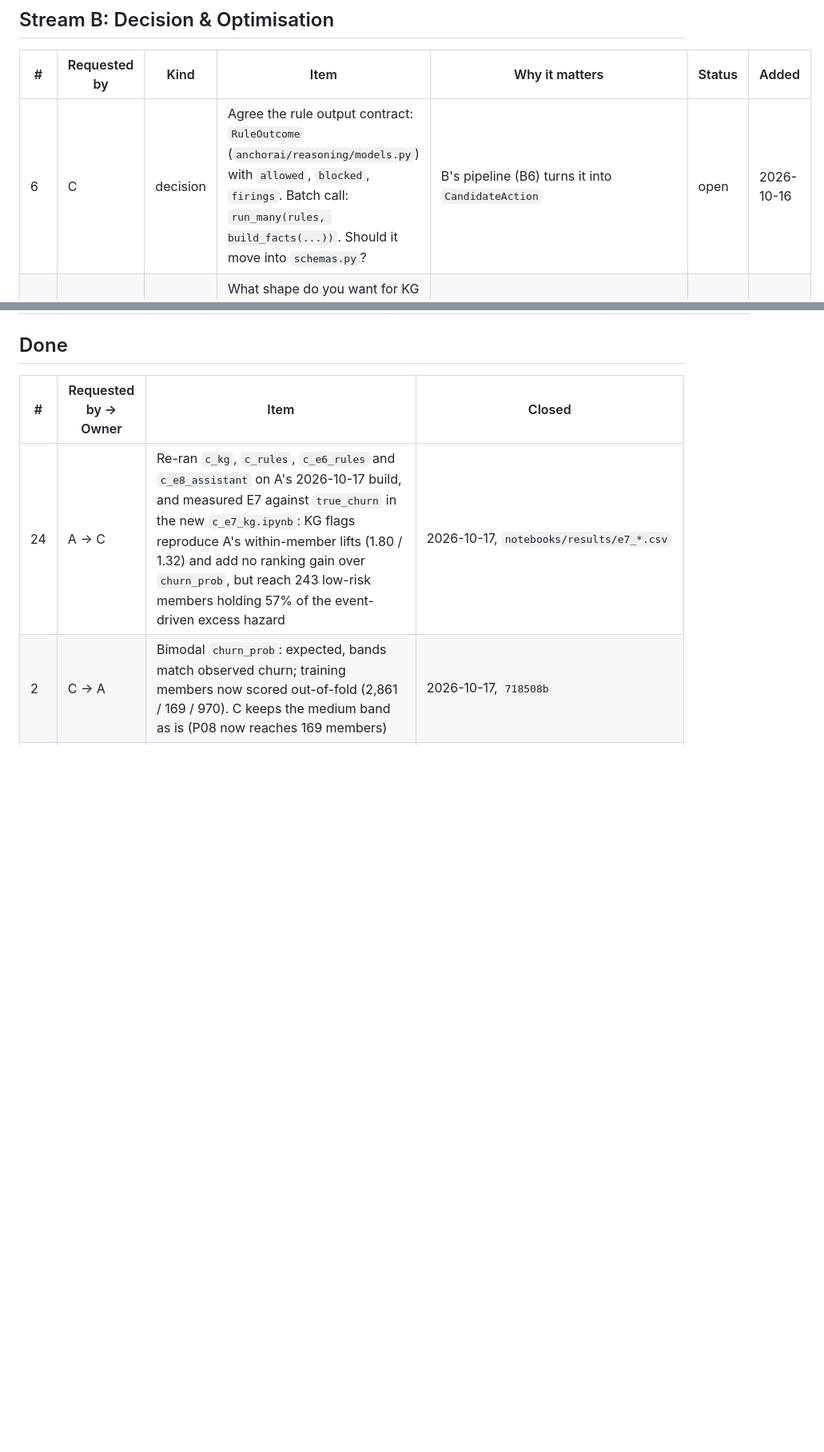
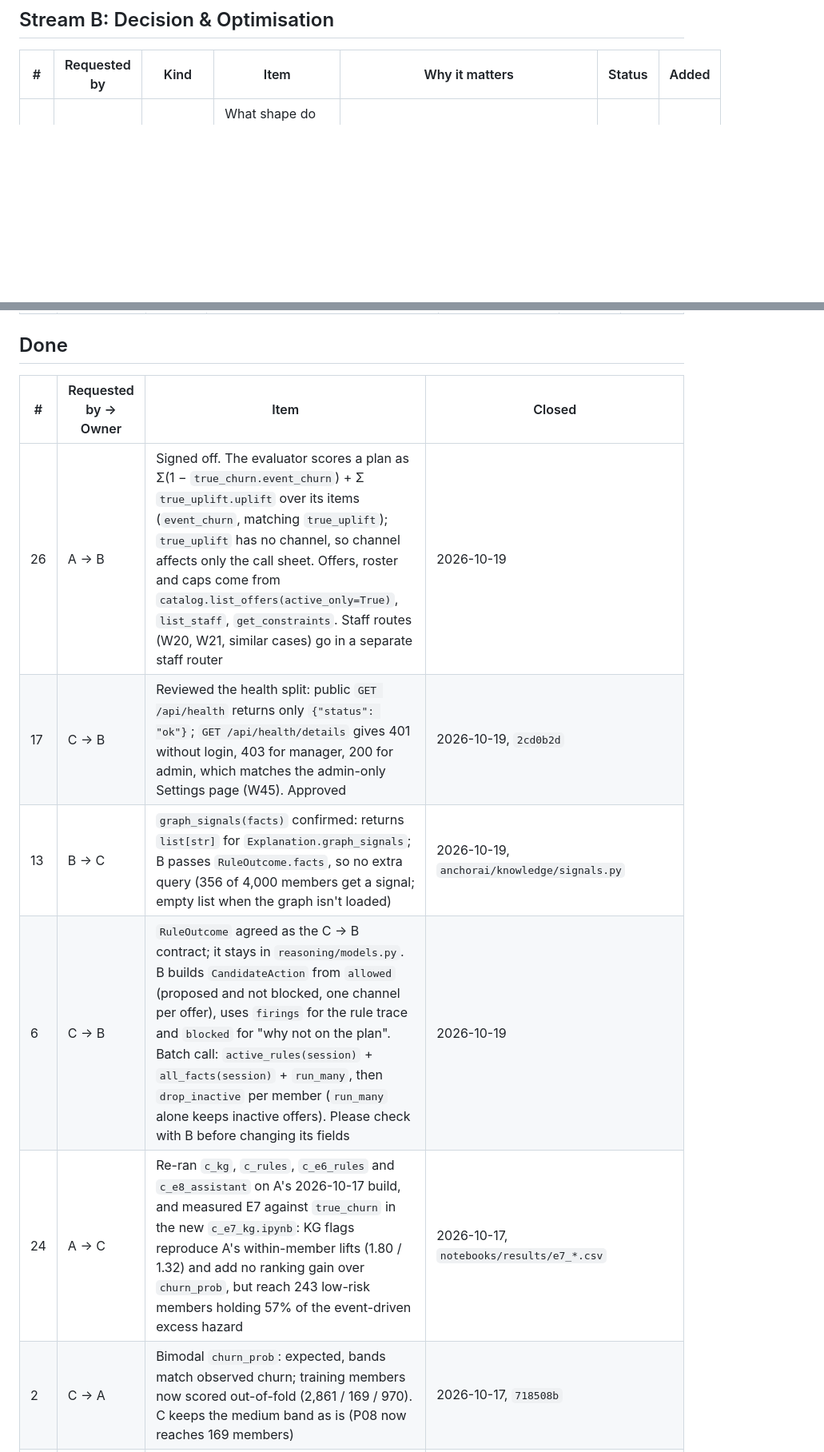
Before and after one commit to sgtaziz/IRS-PM-2026-08-17-ISFT-GRP-16-AnchorAI, a Markdown page: docs/HANDOFFS.md, 2 parts joined by grey strips. Shown at 80% size. Drawn GitHub-style; blank space fills up the shorter version.

```diff
--- a/docs/HANDOFFS.md
+++ b/docs/HANDOFFS.md
@@ -25,7 +25,6 @@ What each stream needs from the others: blockers, reviews, decisions and promise
 
 | # | Requested by | Kind | Item | Why it matters | Status | Added |
 |---|---|---|---|---|---|---|
-| 6 | C | decision | Agree the rule output contract: `RuleOutcome` (`anchorai/reasoning/models.py`) with `allowed`, `blocked`, `firings`. Batch call: `run_many(rules, build_facts(...))`. Should it move into `schemas.py`? | B's pipeline (B6) turns it into `CandidateAction` | open | 2026-10-16 |
 | 7 | C | decision | What shape do you want for KG spillover weights? (`member_id, class_id, weight` per class cohort, or member–member pairs) | The GA's spillover term; C builds it once B decides | open | 2026-10-16 |
 | 8 | C | deliver | `demo` seed layer: one approved past week with assignments and logged outcomes | Dashboards, audit log and the assistant's plan questions are empty without it | open | 2026-10-16 |
 | 9 | C | deliver | `POST /api/plan` and `Explanation` | Assistant intents about plans (C4, W30) | open | 2026-10-16 |
@@ -44,6 +41,10 @@ What each stream needs from the others: blockers, reviews, decisions and promise
 
 | # | Requested by → Owner | Item | Closed |
 |---|---|---|---|
+| 26 | A → B | Signed off. The evaluator scores a plan as Σ(1 − `true_churn.event_churn`) + Σ `true_uplift.uplift` over its items (`event_churn`, matching `true_uplift`); `true_uplift` has no channel, so channel affects only the call sheet. Offers, roster and caps come from `catalog.list_offers(active_only=True)`, `list_staff`, `get_constraints`. Staff routes (W20, W21, similar cases) go in a separate staff router | 2026-10-19 |
+| 17 | C → B | Reviewed the health split: public `GET /api/health` returns only `{"status": "ok"}`; `GET /api/health/details` gives 401 without login, 403 for manager, 200 for admin, which matches the admin-only Settings page (W45). Approved | 2026-10-19, `2cd0b2d` |
+| 13 | B → C | `graph_signals(facts)` confirmed: returns `list[str]` for `Explanation.graph_signals`; B passes `RuleOutcome.facts`, so no extra query (356 of 4,000 members get a signal; empty list when the graph isn't loaded) | 2026-10-19, `anchorai/knowledge/signals.py` |
+| 6 | C → B | `RuleOutcome` agreed as the C → B contract; it stays in `reasoning/models.py`. B builds `CandidateAction` from `allowed` (proposed and not blocked, one channel per offer), uses `firings` for the rule trace and `blocked` for "why not on the plan". Batch call: `active_rules(session)` + `all_facts(session)` + `run_many`, then `drop_inactive` per member (`run_many` alone keeps inactive offers). Please check with B before changing its fields | 2026-10-19 |
 | 24 | A → C | Re-ran `c_kg`, `c_rules`, `c_e6_rules` and `c_e8_assistant` on A's 2026-10-17 build, and measured E7 against `true_churn` in the new `c_e7_kg.ipynb`: KG flags reproduce A's within-member lifts (1.80 / 1.32) and add no ranking gain over `churn_prob`, but reach 243 low-risk members holding 57% of the event-driven excess hazard | 2026-10-17, `notebooks/results/e7_*.csv` |
 | 2 | C → A | Bimodal `churn_prob`: expected, bands match observed churn; training members now scored out-of-fold (2,861 / 169 / 970). C keeps the medium band as is (P08 now reaches 169 members) | 2026-10-17, `718508b` |
 | 20 | C → A | `call` added to `checkin_message`; P02 now proposes it by call (or email with no phone on file). Discount kept at 20%: agreed, "last resort" is handled by the playbooks | 2026-10-17, `636b825` |
```
Also changed, not shown: other parts of docs/HANDOFFS.md (+2 -4 lines).
